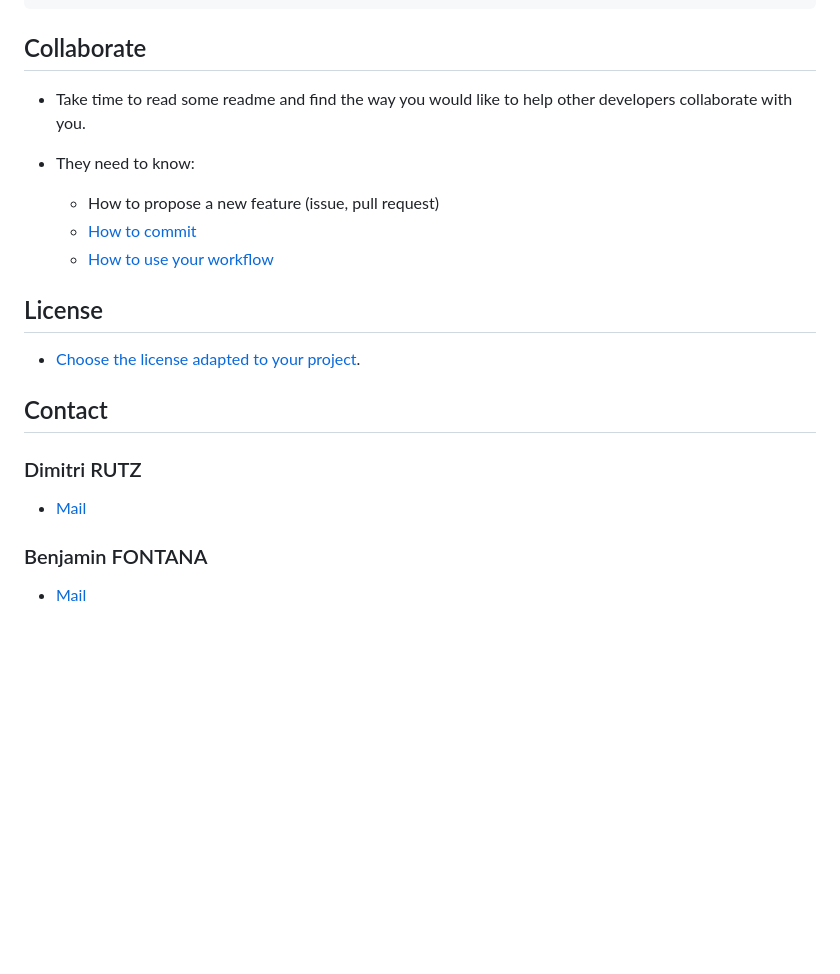
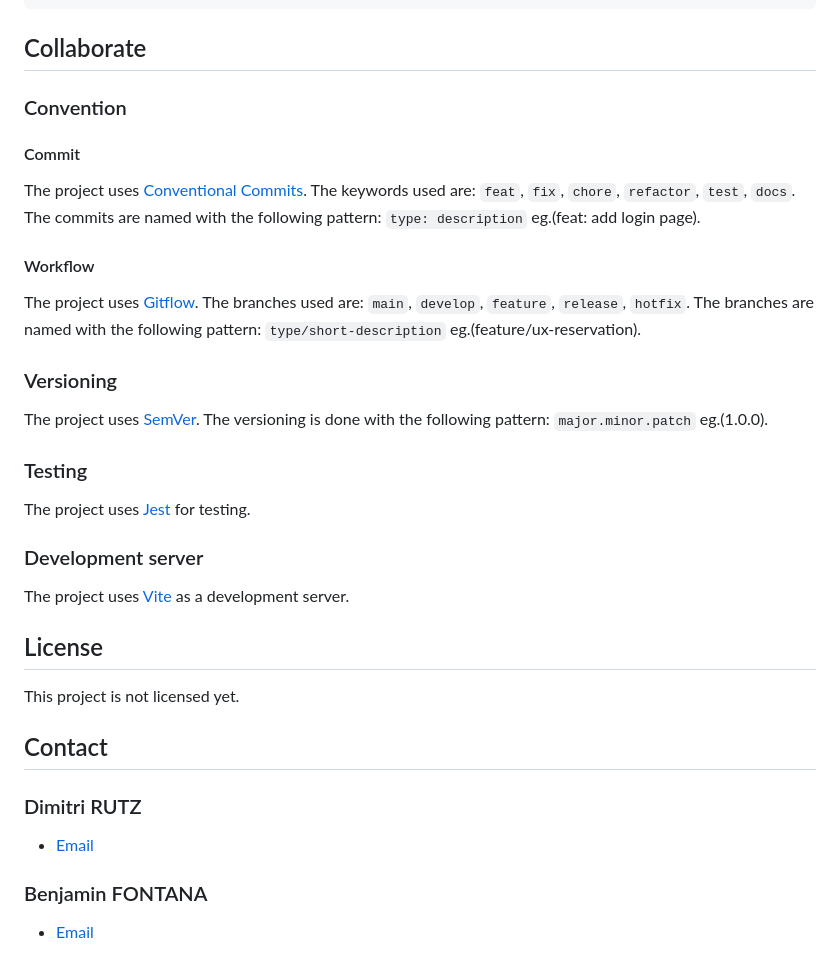
Before and after one commit to CPNV-ES/planes-store, a Markdown page: README.md, the part around one of its changes. Drawn GitHub-style; blank space fills up the shorter version.

```diff
--- a/README.md
+++ b/README.md
@@ -59,38 +84,62 @@ How to deploy the application outside the dev environment.
 
 ## Collaborate
 
-* Take time to read some readme and find the way you would like to help other developers collaborate with you.
+### Convention
 
-* They need to know:
-  * How to propose a new feature (issue, pull request)
-  * [How to commit](https://www.conventionalcommits.org/en/v1.0.0/)
-  * [How to use your workflow](https://nvie.com/posts/a-successful-git-branching-model/)
+#### Commit
+
+The project uses [Conventional Commits][Commit-url]. The keywords used are: `feat`, `fix`, `chore`, `refactor`, `test`, `docs`. The commits are named with the following pattern: `type: description` eg.(feat: add login page).
+
+#### Workflow
+
+The project uses [Gitflow][GitFlow-url]. The branches used are: `main`, `develop`, `feature`, `release`, `hotfix`. The branches are named with the following pattern: `type/short-description` eg.(feature/ux-reservation).
+
+### Versioning
+
+The project uses [SemVer][SemVer-url]. The versioning is done with the following pattern: `major.minor.patch` eg.(1.0.0).
+
+### Testing
+
+The project uses [Jest][Jest-url] for testing.
+
+### Development server
+
+The project uses [Vite][Vite-url] as a development server.
 
 ## License
 
-* [Choose the license adapted to your project](https://docs.github.com/en/repositories/managing-your-repositorys-settings-and-features/customizing-your-repository/licensing-a-repository).
+This project is not licensed yet.
 
 ## Contact
 
 ### Dimitri RUTZ
 
-* [Mail](mailto:dimitri.rutz@eduvaud.ch)
+* [Email](mailto:dimitri.rutz@eduvaud.ch)
 
 ### Benjamin FONTANA
 
-* [Mail](mailto:benjamin.fontana@eduvaud.ch)
+* [Email](mailto:benjamin.fontana@eduvaud.ch)
 
+[GCP]: https://img.shields.io/badge/Google%20Cloud%20Platform-20232A?style=for-the-badge&logo=google-cloud&logoColor=google-cloud
+[GCP-url]: https://cloud.google.com/
 [GoogleSheets]: https://img.shields.io/badge/Google%20Sheets-20232A?style=for-the-badge&logo=google-sheets&logoColor=google-sheets
 [GoogleSheets-url]: https://www.google.com/sheets/about/
-[Phpstrom]: https://img.shields.io/badge/PhpStorm%202023.3.4-20232A?style=for-the-badge&logo=phpstorm&logoColor=ffffff
+[Phpstrom]: https://img.shields.io/badge/PhpStorm%202023.3.4-20232A?style=for-the-badge&logo=phpstorm&logoColor=phpstorm
 [Phpstrom-url]: https://www.jetbrains.com/phpstorm/
-[vsc]: https://img.shields.io/badge/Visual%20Studio%20Code%201.86.2-20232A?style=for-the-badge&logo=visual-studio-code&logoColor=007ACC
-[vsc-url]: https://code.visualstudio.com/
-[npm]: https://img.shields.io/badge/npm%2010.4.0-20232A?style=for-the-badge&logo=npm&logoColor=npm
-[npm-url]: https://www.npmjs.com/
-[macOS]: https://img.shields.io/badge/macOS%20Sonoma-20232A?style=for-the-badge&logo=apple&logoColor=apple
-[macOS-url]: https://www.apple.com/
+[VSC]: https://img.shields.io/badge/Visual%20Studio%20Code%201.86.2-20232A?style=for-the-badge&logo=visual-studio-code&logoColor=007ACC
+[VSC-url]: https://code.visualstudio.com/
+[NPM]: https://img.shields.io/badge/npm%2010.4.0-20232A?style=for-the-badge&logo=npm&logoColor=npm
+[NPM-url]: https://www.npmjs.com/
+[MacOS]: https://img.shields.io/badge/macOS%20Sonoma-20232A?style=for-the-badge&logo=apple&logoColor=apple
+[MacOS-url]: https://www.apple.com/
 [Windows]: https://img.shields.io/badge/Windows%2011-20232A?style=for-the-badge&logo=windows&logoColor=0078D4
 [Windows-url]: https://www.microsoft.com/
-[nodejs]: https://img.shields.io/badge/Node.js%2020.11-20232A?style=for-the-badge&logo=node.js&logoColor=node.js
-[nodejs-url]: https://nodejs.org/en/
+[Nodejs]: https://img.shields.io/badge/Node.js%2020.11-20232A?style=for-the-badge&logo=node.js&logoColor=node.js
+[Nodejs-url]: https://nodejs.org/en/
+[Jest]: https://img.shields.io/badge/Jest-20232A?style=for-the-badge&logo=jest&logoColor=jest
+[Jest-url]: https://jestjs.io/
+[Vite]: https://img.shields.io/badge/Vite-20232A?style=for-the-badge&logo=vite&logoColor=vite
+[Vite-url]: https://vitejs.dev/
+[GitFlow-url]: https://www.atlassian.com/git/tutorials/comparing-workflows/gitflow-workflow
+[SemVer-url]: https://semver.org/
+[Commit-url]: https://www.conventionalcommits.org/
```
Also changed, not shown: other parts of README.md (+51 -26 lines).
